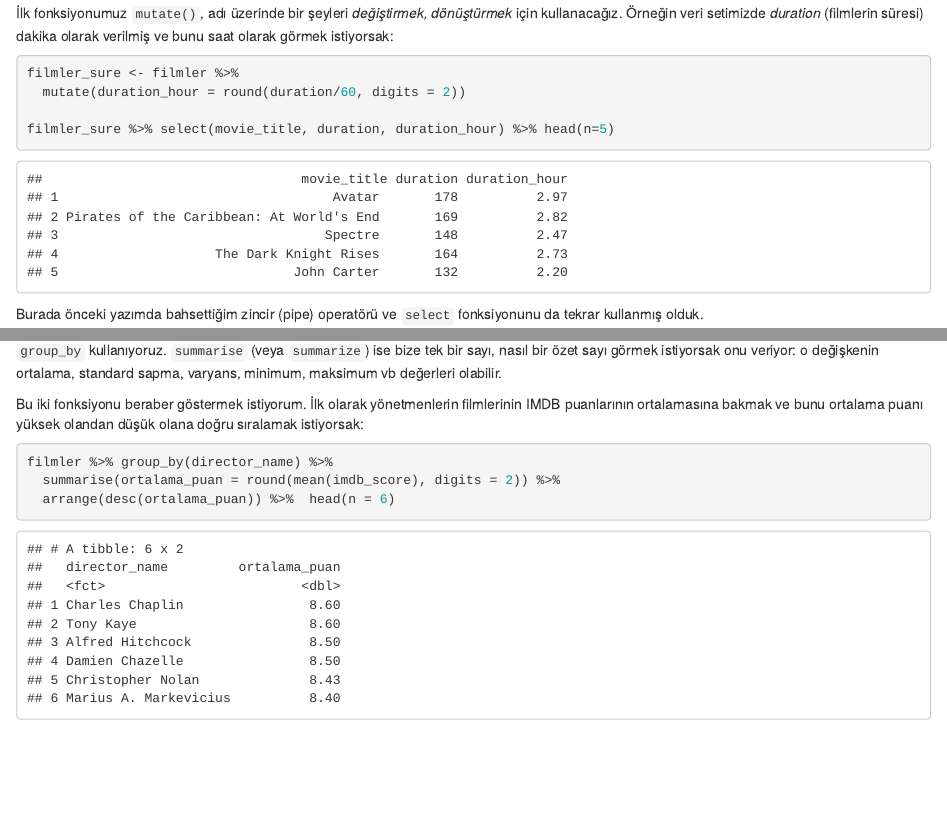
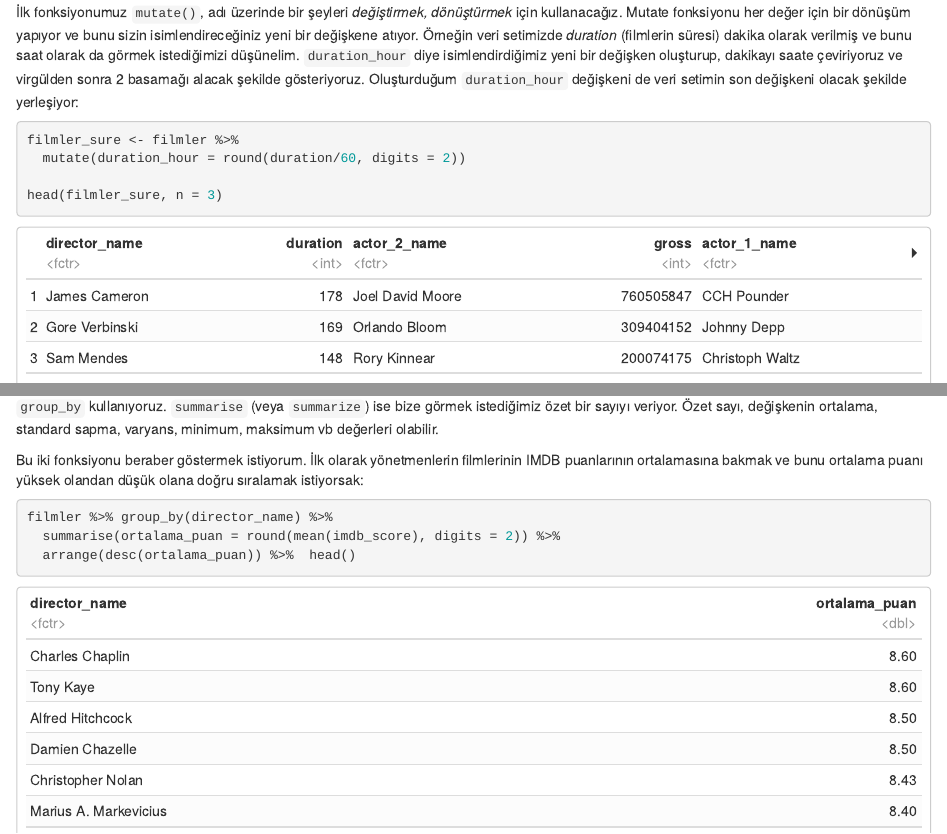
Before and after one commit to UniversalTourist/VeriDefteriNotlar, an R Markdown document (VeriDefteri/tidyverse2.Rmd): the page in a window 1100 px wide, from 580 px down before the commit and from 520 px down after it, so that both start at the same text, and a second part further down, joined at a grey line. The pictures show the output file VeriDefteri/tidyverse2.html that the author committed with the source, opened offline.

Commit message:
typos fixed, functions explained, tables fixed

````diff
--- a/VeriDefteri/tidyverse2.Rmd
+++ b/VeriDefteri/tidyverse2.Rmd
@@ -2,7 +2,9 @@
 title: "Tidyverse-2"
 author: "Hazel Kavili"
 date: "3/24/2018"
-output: html_document
+output:
+  html_document:
+    df_print: paged
 ---
 
 Bir önceki [yazımda](http://www.veridefteri.com/2018/03/03/tidyverse/) Tidyverse dünyasına bir giriş yapmıştım. Bize nasıl bir iş akışı ve kolaylık sağladığından bahsetmiştim. Şimdi de sıklıkla kullandığımız `mutate()`, `group_by()` ve `summarise()` fonksiyonlarını, aynı veri setiyle nasıl kullanacağımızı anlatacağım.
@@ -17,25 +19,30 @@ filmler <- read.csv(file = "movies.csv" , header = TRUE, sep = ",")
 head(filmler, n = 3)
 ```
 
-İlk fonksiyonumuz `mutate()`, adı üzerinde bir şeyleri *değiştirmek, dönüştürmek* için kullanacağız. Örneğin veri setimizde *duration* (filmlerin süresi) dakika olarak verilmiş ve bunu saat olarak görmek istiyorsak:
+İlk fonksiyonumuz `mutate()`, adı üzerinde bir şeyleri *değiştirmek, dönüştürmek* için kullanacağız. Mutate fonksiyonu her değer için bir dönüşüm yapıyor ve bunu sizin isimlendireceğiniz yeni bir değişkene atıyor. Örneğin veri setimizde *duration* (filmlerin süresi) dakika olarak verilmiş ve bunu saat olarak da görmek istediğimizi düşünelim. `duration_hour` diye isimlendirdiğimiz yeni bir değişken oluşturup, dakikayı saate çeviriyoruz ve virgülden sonra 2 basamağı alacak şekilde gösteriyoruz. Oluşturduğum `duration_hour` değişkeni de veri setimin son değişkeni olacak şekilde yerleşiyor:
 
 ```{r}
 filmler_sure <- filmler %>%
   mutate(duration_hour = round(duration/60, digits = 2))
 
-filmler_sure %>% select(movie_title, duration, duration_hour) %>% head(n=5)
+head(filmler_sure, n = 3)
 ```
 
-Burada önceki yazımda bahsettiğim zincir (pipe) operatörü ve `select` fonksiyonunu da tekrar kullanmış olduk.
+Burada önceki yazımda bahsettiğim zincir (pipe) operatörü ve `select` fonksiyonunu da tekrar kullanalım ve sadece `movie_title`, `duration` ve `duration_hour` değişkenlerini seçelim ve ilk 5 gözlemi inceleyelim:
+```{r}
+filmler_sure %>%
+  select(movie_title, duration, duration_hour) %>%
+  head(n=5)
+```
 
-İkinci ve üçüncü fonksiyonlarımız ise `group_by` ve `summarise`. Belirlediğimiz değişkene/değişkenlere göre gruplama yapmak istiyorsak `group_by` kullanıyoruz. `summarise` (veya `summarize`) ise bize tek bir sayı, nasıl bir özet sayı görmek istiyorsak onu veriyor: o değişkenin ortalama, standard sapma, varyans, minimum, maksimum vb değerleri olabilir.
+İkinci ve üçüncü fonksiyonlarımız ise `group_by` ve `summarise`. Belirlediğimiz değişkene/değişkenlere göre gruplama yapmak istiyorsak `group_by` kullanıyoruz. `summarise` (veya `summarize`) ise bize görmek istediğimiz özet bir sayıyı  veriyor. Özet sayı, değişkenin ortalama, standard sapma, varyans, minimum, maksimum vb değerleri olabilir.
 
 Bu iki fonksiyonu beraber göstermek istiyorum. İlk olarak yönetmenlerin filmlerinin IMDB puanlarının ortalamasına bakmak ve bunu ortalama puanı yüksek olandan düşük olana doğru sıralamak istiyorsak:
 
 ```{r}
 filmler %>% group_by(director_name) %>%
   summarise(ortalama_puan = round(mean(imdb_score), digits = 2)) %>%
-  arrange(desc(ortalama_puan)) %>%  head(n = 6)
+  arrange(desc(ortalama_puan)) %>%  head()
 ```
 
 Burada ilk önce hangi değişkene göre gruplamak istiyorsak onu `group_by` fonksiyonunun içine yazdık ve ardından `summarise` fonksiyonu ile görmek istediğimiz ortalama_puan değişkenini `mean` fonksiyonu ile hesapladık.
````
Also changed, not shown: VeriDefteri/tidyverse2.html, VeriDefteri/tidyverse2.Rmd (7 more changed lines).
